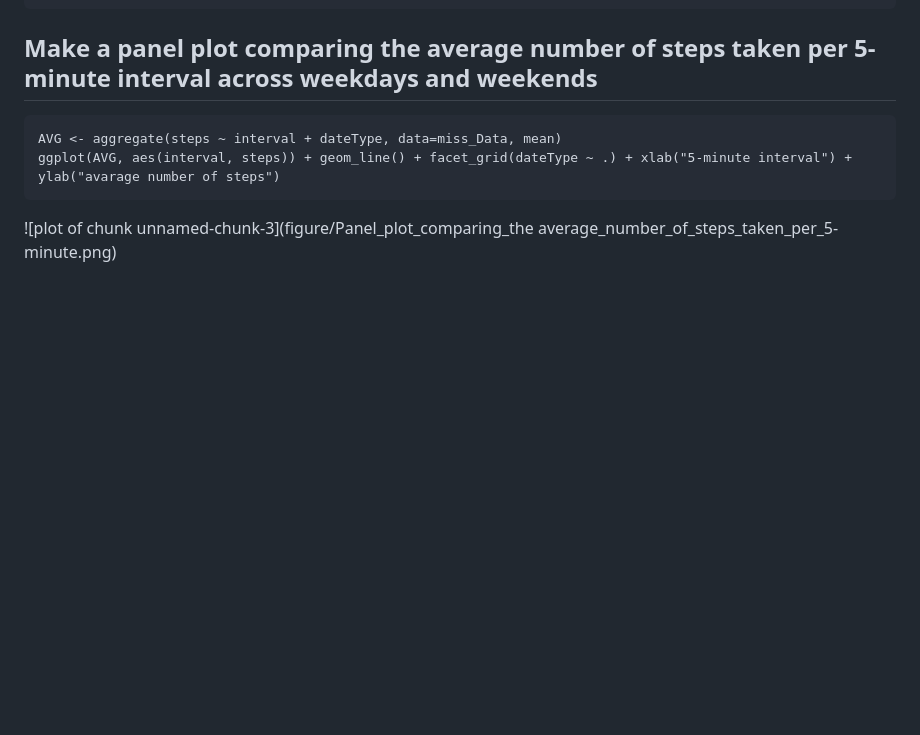
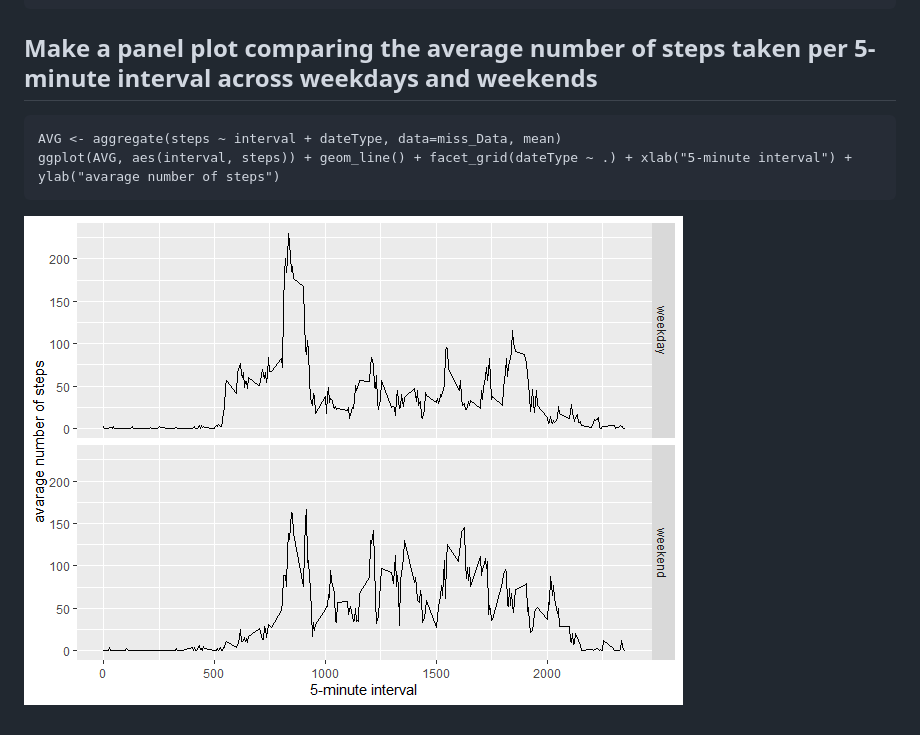
Before and after one commit to marco70mx/Course_Project_1_MARCOF, a Markdown page: PA1_template.md, the part around the change. GitHub-like rendering; pictures changed too: figure/Panel_plot.png (added); blank space fills up the shorter version.

````diff
--- a/PA1_template.md
+++ b/PA1_template.md
@@ -97,4 +97,4 @@ miss_Data$dateType <-  ifelse(as.POSIXlt(miss_Data$date)$wday %in% c(0,6), 'week
 AVG <- aggregate(steps ~ interval + dateType, data=miss_Data, mean)
 ggplot(AVG, aes(interval, steps)) + geom_line() + facet_grid(dateType ~ .) + xlab("5-minute interval") + ylab("avarage number of steps")
 ```
-![plot of chunk unnamed-chunk-3](figure/Panel_plot_comparing_the average_number_of_steps_taken_per_5-minute.png)
+![plot of chunk unnamed-chunk-3](figure/Panel_plot.png)
````
